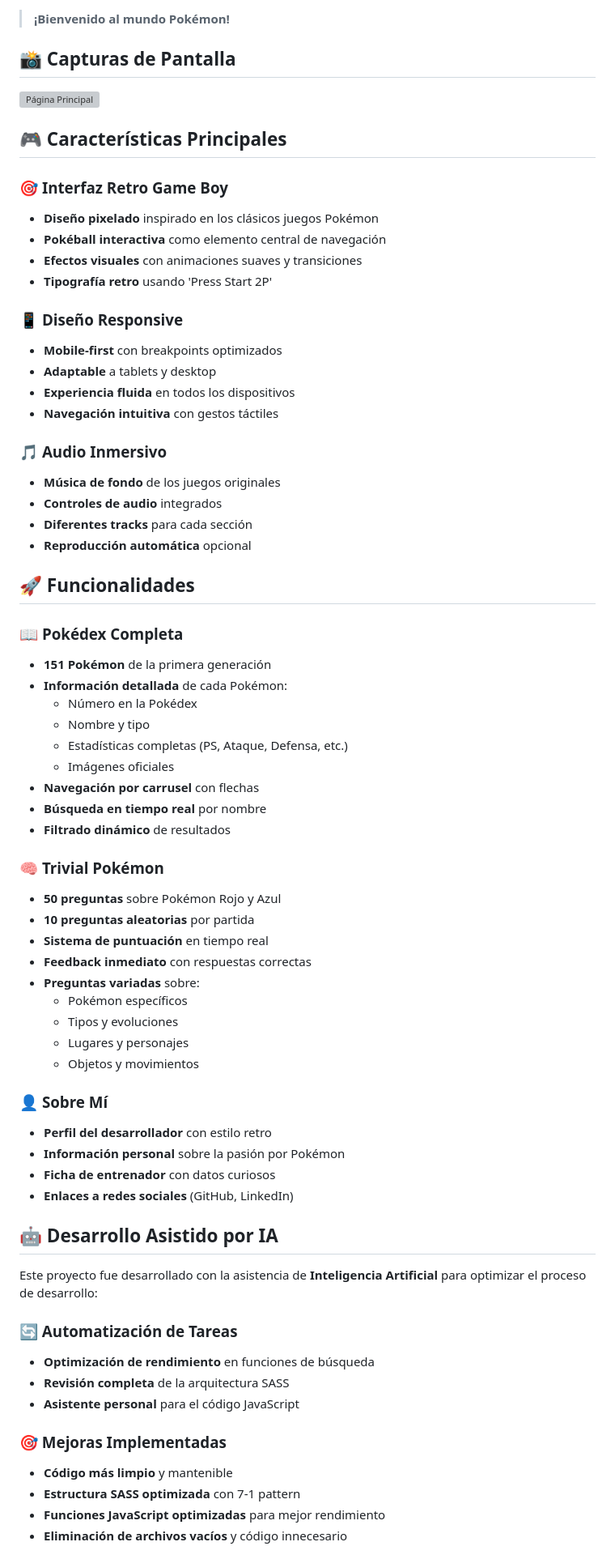
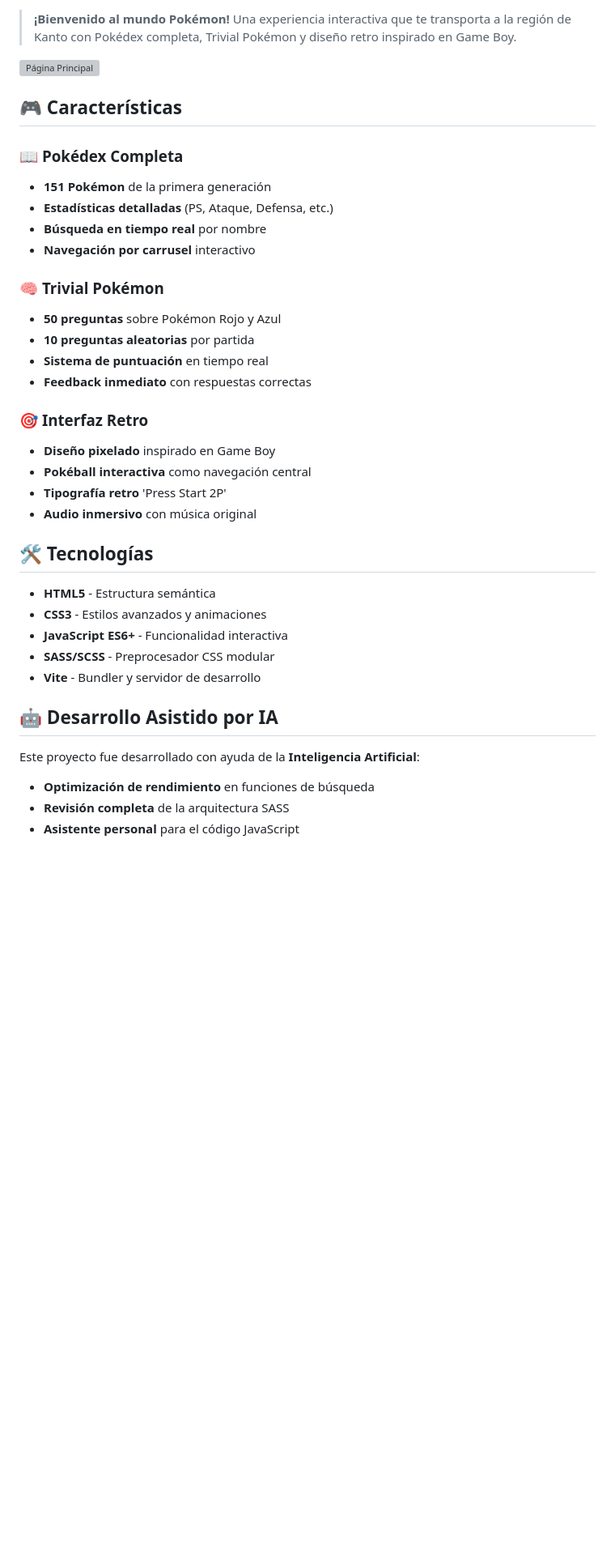
Before and after one commit to josangldev/Pokemon-Kanto, a Markdown page: README.md, the part around the change printed below. Shown: that part at 81% size. Drawn GitHub-style; blank space fills up the shorter version; grey boxes are pictures that could not be loaded.

```diff
--- a/README.md
+++ b/README.md
@@ -8,74 +7,43 @@
 [![AI-Assisted](https://img.shields.io/badge/AI-Assisted%20Development-orange)](https://openai.com/)
 
-> **¡Bienvenido al mundo Pokémon!**
-
-## 📸 Capturas de Pantalla
+> **¡Bienvenido al mundo Pokémon!** Una experiencia interactiva que te transporta a la región de Kanto con Pokédex completa, Trivial Pokémon y diseño retro inspirado en Game Boy.
 
 ![Página Principal](docs/screen-main.png)
 
-
-## 🎮 Características Principales
-
-### 🎯 **Interfaz Retro Game Boy**
-- **Diseño pixelado** inspirado en los clásicos juegos Pokémon
-- **Pokéball interactiva** como elemento central de navegación
-- **Efectos visuales** con animaciones suaves y transiciones
-- **Tipografía retro** usando 'Press Start 2P'
-
-### 📱 **Diseño Responsive**
-- **Mobile-first** con breakpoints optimizados
-- **Adaptable** a tablets y desktop
-- **Experiencia fluida** en todos los dispositivos
-- **Navegación intuitiva** con gestos táctiles
-
-### 🎵 **Audio Inmersivo**
-- **Música de fondo** de los juegos originales
-- **Controles de audio** integrados
-- **Diferentes tracks** para cada sección
-- **Reproducción automática** opcional
-
-## 🚀 Funcionalidades
+## 🎮 Características
 
 ### 📖 **Pokédex Completa**
 - **151 Pokémon** de la primera generación
-- **Información detallada** de cada Pokémon:
-  - Número en la Pokédex
-  - Nombre y tipo
-  - Estadísticas completas (PS, Ataque, Defensa, etc.)
-  - Imágenes oficiales
-- **Navegación por carrusel** con flechas
+- **Estadísticas detalladas** (PS, Ataque, Defensa, etc.)
 - **Búsqueda en tiempo real** por nombre
-- **Filtrado dinámico** de resultados
+- **Navegación por carrusel** interactivo
 
 ### 🧠 **Trivial Pokémon**
 - **50 preguntas** sobre Pokémon Rojo y Azul
 - **10 preguntas aleatorias** por partida
 - **Sistema de puntuación** en tiempo real
 - **Feedback inmediato** con respuestas correctas
-- **Preguntas variadas** sobre:
-  - Pokémon específicos
-  - Tipos y evoluciones
-  - Lugares y personajes
-  - Objetos y movimientos
 
-### 👤 **Sobre Mí**
-- **Perfil del desarrollador** con estilo retro
-- **Información personal** sobre la pasión por Pokémon
-- **Ficha de entrenador** con datos curiosos
-- **Enlaces a redes sociales** (GitHub, LinkedIn)
+### 🎯 **Interfaz Retro**
+- **Diseño pixelado** inspirado en Game Boy
+- **Pokéball interactiva** como navegación central
+- **Tipografía retro** 'Press Start 2P'
+- **Audio inmersivo** con música original
+
+## 🛠️ Tecnologías
+
+- **HTML5** - Estructura semántica
+- **CSS3** - Estilos avanzados y animaciones
+- **JavaScript ES6+** - Funcionalidad interactiva
+- **SASS/SCSS** - Preprocesador CSS modular
+- **Vite** - Bundler y servidor de desarrollo
 
 ## 🤖 Desarrollo Asistido por IA
 
-Este proyecto fue desarrollado con la asistencia de **Inteligencia Artificial** para optimizar el proceso de desarrollo:
+Este proyecto fue desarrollado con ayuda de la **Inteligencia Artificial**:
 
-### **🔄 Automatización de Tareas**
 - **Optimización de rendimiento** en funciones de búsqueda
 - **Revisión completa** de la arquitectura SASS
 - **Asistente personal** para el código JavaScript
 
-### **🎯 Mejoras Implementadas**
-- **Código más limpio** y mantenible
-- **Estructura SASS optimizada** con 7-1 pattern
-- **Funciones JavaScript optimizadas** para mejor rendimiento
-- **Eliminación de archivos vacíos** y código innecesario
 
```
Also changed, not shown: other parts of README.md (+18 -158 lines).
